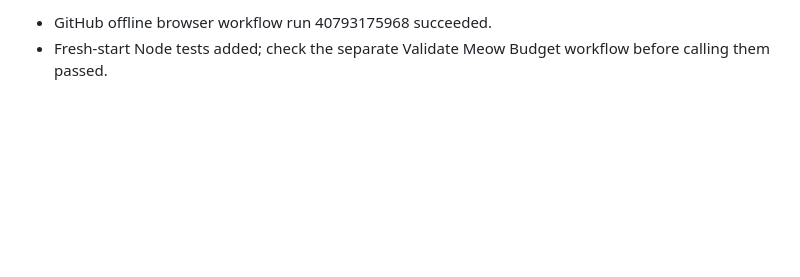
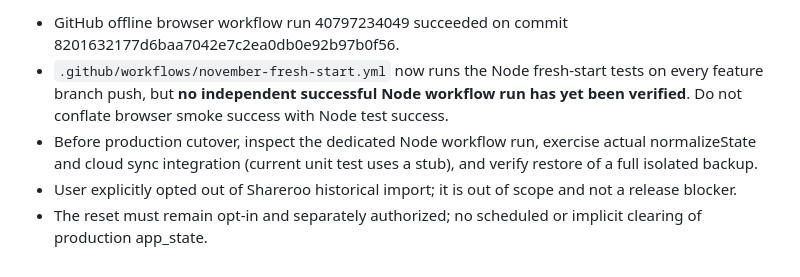
Before and after one commit to ethelcym/meow-budget, a Markdown page: docs/production-cutover-runbook-draft.md, the part around one of its changes. Rendered like a GitHub page; blank space fills up the shorter version.

Commit message:
docs: distinguish browser and Node CI, clarify no import and cutover safeguards

```diff
--- a/docs/production-cutover-runbook-draft.md
+++ b/docs/production-cutover-runbook-draft.md
@@ -33,3 +33,6 @@ Status: preparation only. No production SQL has been applied. Requires a verifie
 
-- GitHub offline browser workflow run 40793175968 succeeded.
-- Fresh-start Node tests added; check the separate Validate Meow Budget workflow before calling them passed.
+- GitHub offline browser workflow run 40797234049 succeeded on commit 8201632177d6baa7042e7c2ea0db0e92b97b0f56.
+- `.github/workflows/november-fresh-start.yml` now runs the Node fresh-start tests on every feature branch push, but **no independent successful Node workflow run has yet been verified**. Do not conflate browser smoke success with Node test success.
+- Before production cutover, inspect the dedicated Node workflow run, exercise actual normalizeState and cloud sync integration (current unit test uses a stub), and verify restore of a full isolated backup.
+- User explicitly opted out of Shareroo historical import; it is out of scope and not a release blocker.
+- The reset must remain opt-in and separately authorized; no scheduled or implicit clearing of production app_state.
```
Also changed, not shown: other parts of docs/production-cutover-runbook-draft.md (+1 -1 lines).
